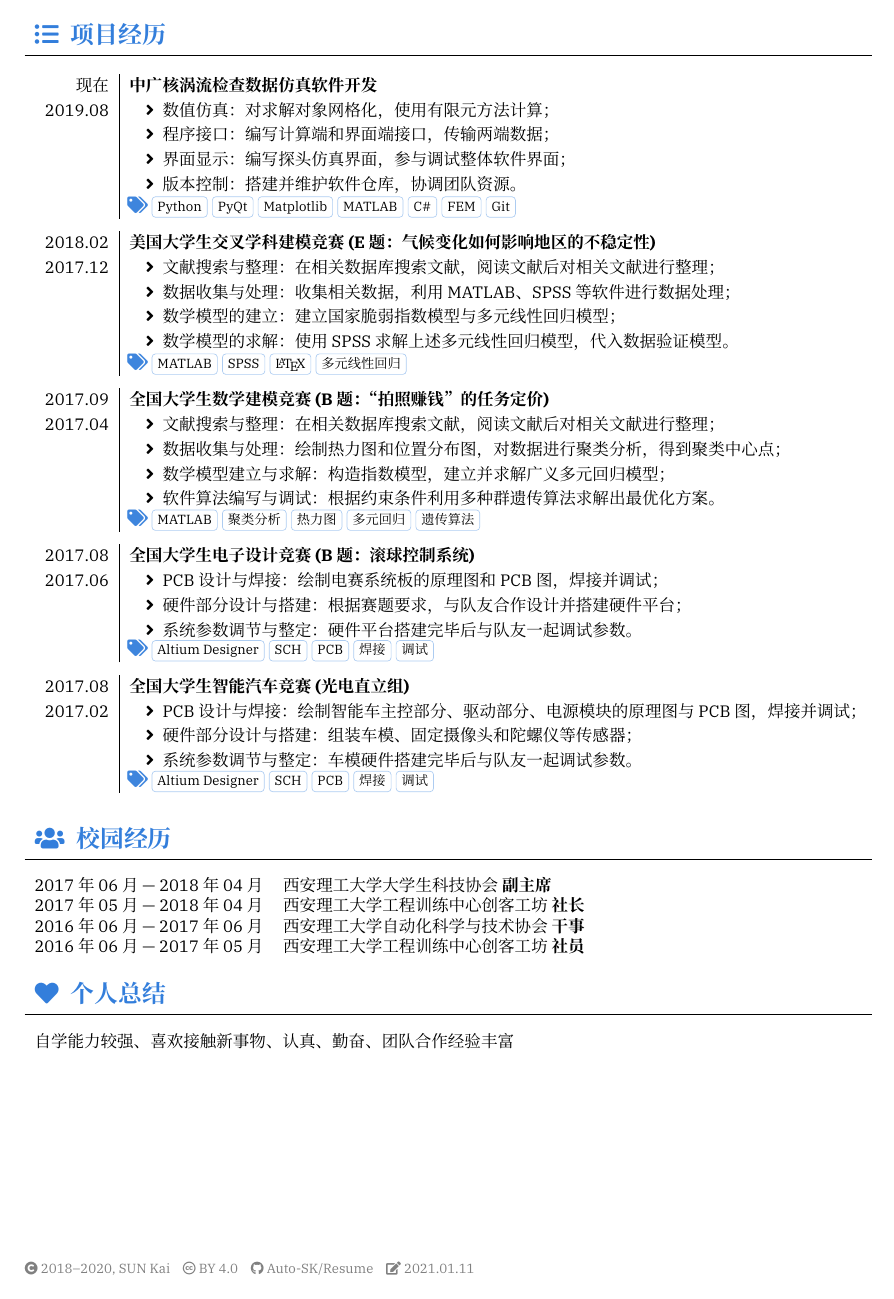
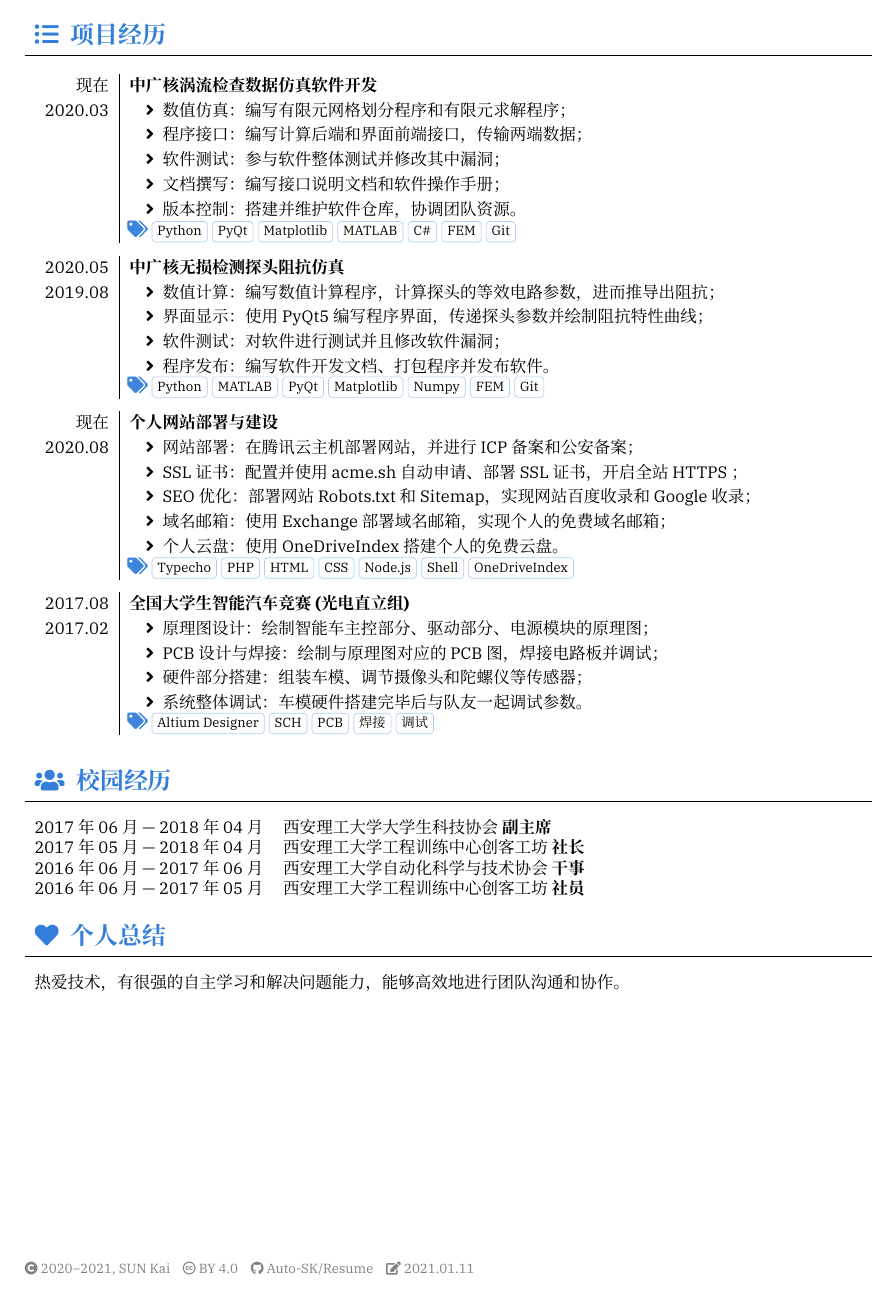
Before and after one commit to Auto-SK/Resume, a LaTeX CV (resume-zh.tex): page 2 of 2. Compiled offline with XeLaTeX; a missing font is replaced by an installed copy or a similar font.

Commit message:
💫 UPDATE: Update my infos.

```diff
--- a/resume-zh.tex
+++ b/resume-zh.tex
@@ -13,7 +13,7 @@
 
 % File information shown at the footer of the last page
 \fileinfo{%
-  \faCopyright{} 2018--2020, SUN Kai \hspace{0.5em}
+  \faCopyright{} 2020--2021, SUN Kai \hspace{0.5em}
   \creativecommons{by}{4.0} \hspace{0.5em}
   \githublink{Auto-SK}{Resume} \hspace{0.5em}
   \faEdit{} \today
@@ -29,14 +29,14 @@
 \photo{2.5cm}{pics/avatar.jpg}
 
 \profile{
-  \mobile{+86 18616366601}
+  \mobile{(+86) 18616366601}
   \email{sunkai@codingcat.cc}
-  \github{Auto-SK} \\
+  \iconlink{\faLink}{https://codingcat.cc}{https://codingcat.cc} \\
   \university{上海科技大学}
 % \degree{电子科学与技术 \textbullet 硕士}
   \birthday{1996-03-23}
   \address{上海 \textbullet 浦东新区}
-  \iconlink{\faLink}{https://codingcat.cc}{https://codingcat.cc}
+  \github{Auto-SK}
   % Custom information:
   % \icontext{<icon>}{<text>}
   % \iconlink{<icon>}{<link>}{<text>}
@@ -191,73 +185,89 @@
 %======================================================================
 \begin{experiences}
     \experience%
-    [2019.08]
+    [2020.03]
     {现在}%
     {\textbf{中广核涡流检查数据仿真软件开发}}%
     [%~~~~ {主要负责文献搜索与整理、数据收集与处理、数学模型建立与求解：}
         \begin{itemize}
-            \item {数值仿真：对求解对象网格化，使用有限元方法计算；}
-            \item {程序接口：编写计算端和界面端接口，传输两端数据；}
-            \item {界面显示：编写探头仿真界面，参与调试整体软件界面；}
+            \item {数值仿真：编写有限元网格划分程序和有限元求解程序；}
+            \item {程序接口：编写计算后端和界面前端接口，传输两端数据；}
+            \item {软件测试：参与软件整体测试并修改其中漏洞；}
+            \item {文档撰写：编写接口说明文档和软件操作手册；}
             \item {版本控制：搭建并维护软件仓库，协调团队资源。}
         \end{itemize}]
     [Python, PyQt, Matplotlib, MATLAB, C\#, FEM, Git]
     \separator{0.5ex}
 
-    %	\experience%
-    %	[2018.03]
-    %	{2018.05}%
-    %	{\textbf{人体反应灵敏度的测试设计与实现}}%
-    %	[%~~~~ {主要负责文献搜索与整理、数据收集与处理、数学模型建立与求解：}
-    %	\begin{itemize}
-    %		\item {数值仿真：对求解对象网格化，使用有限元方法计算；}
-    %		\item {程序接口：编写计算端和界面端接口，传输两端数据；}
-    %		\item {界面显示：编写探头仿真界面，参与调试整体软件界面；}
-    %		\item {版本控制：搭建并维护软件仓库，协调团队资源。}
-    %	\end{itemize}]
-    %	[Python, PyQt, Matplotlib, MATLAB, C\#, FEM, Git]
-    %	\separator{0.5ex}
-
     \experience%
-    [2017.12]%
-    {2018.02}%
-    {\textbf{美国大学生交叉学科建模竞赛(E题： 气候变化如何影响地区的不稳定性)}}%
+    [2019.08]
+    {2020.05}%
+    {\textbf{中广核无损检测探头阻抗仿真}}%
     [%~~~~ {主要负责文献搜索与整理、数据收集与处理、数学模型建立与求解：}
         \begin{itemize}
-            \item {文献搜索与整理：在相关数据库搜索文献，阅读文献后对相关文献进行整理；}
-            \item {数据收集与处理：收集相关数据，利用MATLAB、SPSS等软件进行数据处理；}
-            \item {数学模型的建立：建立国家脆弱指数模型与多元线性回归模型；}
-            \item {数学模型的求解：使用SPSS求解上述多元线性回归模型，代入数据验证模型。}
+            \item {数值计算：编写数值计算程序，计算探头的等效电路参数，进而推导出阻抗；}
+            \item {界面显示：使用 PyQt5 编写程序界面，传递探头参数并绘制阻抗特性曲线；}
+            \item {软件测试：对软件进行测试并且修改软件漏洞；}
+            \item {程序发布：编写软件开发文档、打包程序并发布软件。}
         \end{itemize}]
-    [MATLAB, SPSS, \LaTeX, 多元线性回归]
+    [Python, MATLAB, PyQt, Matplotlib, Numpy, FEM, Git]
     \separator{0.5ex}
 
     \experience%
-    [2017.04]%
-    {2017.09}%
-    {\textbf{全国大学生数学建模竞赛(B题：“拍照赚钱”的任务定价)}}%
-    [%~~~~ {主要负责文献搜索与整理、数据收集与处理、数学模型建立与求解、软件算法编写与调试：}
+    [2020.08]
+    {现在}%
+    {\textbf{个人网站部署与建设}}%
+    [%~~~~ {主要负责文献搜索与整理、数据收集与处理、数学模型建立与求解：}
         \begin{itemize}
-            \item {文献搜索与整理：在相关数据库搜索文献，阅读文献后对相关文献进行整理；}
-            \item {数据收集与处理：绘制热力图和位置分布图，对数据进行聚类分析，得到聚类中心点；}
-            \item {数学模型建立与求解：构造指数模型，建立并求解广义多元回归模型；}
-            \item {软件算法编写与调试：根据约束条件利用多种群遗传算法求解出最优化方案。}
+            \item {网站部署：在腾讯云主机部署网站，并进行 ICP 备案和公安备案；}
+            \item {SSL 证书：配置并使用 acme.sh 自动申请、部署 SSL 证书，开启全站 HTTPS ；}
+            \item {SEO 优化：部署网站 Robots.txt 和 Sitemap，实现网站百度收录和 Google 收录；}
+            \item {域名邮箱：使用 Exchange 部署域名邮箱，实现个人的免费域名邮箱；}
+            \item {个人云盘：使用 OneDriveIndex 搭建个人的免费云盘。}
         \end{itemize}]
-    [MATLAB, 聚类分析, 热力图, 多元回归, 遗传算法]
+    [Typecho, PHP, HTML, CSS, Node.js, Shell, OneDriveIndex]
     \separator{0.5ex}
 
-    \experience
-    [2017.06]
-    {2017.08}
-    {\textbf{全国大学生电子设计竞赛(B题：滚球控制系统)}}
-    [%~~~~ {主要负责PCB设计与焊接、硬件部分设计与搭建、系统参数调节与整定：}
-        \begin{itemize}
-            \item {PCB设计与焊接：绘制电赛系统板的原理图和PCB图，焊接并调试；}
-            \item {硬件部分设计与搭建：根据赛题要求，与队友合作设计并搭建硬件平台；}
-            \item {系统参数调节与整定：硬件平台搭建完毕后与队友一起调试参数。}
-        \end{itemize}]
-    [Altium Designer, SCH, PCB, 焊接, 调试]
-    \separator{0.5ex}
+    %    \experience%
+    %    [2017.12]%
+    %    {2018.02}%
+    %    {\textbf{美国大学生交叉学科建模竞赛(E题： 气候变化如何影响地区的不稳定性)}}%
+    %    [%~~~~ {主要负责文献搜索与整理、数据收集与处理、数学模型建立与求解：}
+    %        \begin{itemize}
+    %            \item {文献搜索与整理：在相关数据库搜索文献，阅读文献后对相关文献进行整理；}
+    %            \item {数据收集与处理：收集相关数据，利用MATLAB、SPSS等软件进行数据处理；}
+    %            \item {数学模型的建立：建立国家脆弱指数模型与多元线性回归模型；}
+    %            \item {数学模型的求解：使用SPSS求解上述多元线性回归模型，代入数据验证模型。}
+    %        \end{itemize}]
+    %    [MATLAB, SPSS, \LaTeX, 多元线性回归]
+    %    \separator{0.5ex}
+
+    %    \experience%
+    %    [2017.04]%
+    %    {2017.09}%
+    %    {\textbf{全国大学生数学建模竞赛(B题：“拍照赚钱”的任务定价)}}%
+    %    [%~~~~ {主要负责文献搜索与整理、数据收集与处理、数学模型建立与求解、软件算法编写与调试：}
+    %        \begin{itemize}
+    %            \item {文献搜索与整理：在相关数据库搜索文献，阅读文献后对相关文献进行整理；}
+    %            \item {数据收集与处理：绘制热力图和位置分布图，对数据进行聚类分析，得到聚类中心点；}
+    %            \item {数学模型建立与求解：构造指数模型，建立并求解广义多元回归模型；}
+    %            \item {软件算法编写与调试：根据约束条件利用多种群遗传算法求解出最优化方案。}
+    %        \end{itemize}]
+    %    [MATLAB, 聚类分析, 热力图, 多元回归, 遗传算法]
+    %    \separator{0.5ex}
+    %
+    %    \experience
+    %    [2017.06]
+    %    {2017.08}
+    %    {\textbf{全国大学生电子设计竞赛(B题：滚球控制系统)}}
+    %    [%~~~~ {主要负责PCB设计与焊接、硬件部分设计与搭建、系统参数调节与整定：}
+    %        \begin{itemize}
+    %            \item {PCB设计与焊接：绘制电赛系统板的原理图和PCB图，焊接并调试；}
+    %            \item {硬件部分设计与搭建：根据赛题要求，与队友合作设计并搭建硬件平台；}
+    %            \item {系统参数调节与整定：硬件平台搭建完毕后与队友一起调试参数。}
+    %        \end{itemize}]
+    %    [Altium Designer, SCH, PCB, 焊接, 调试]
+    %    \separator{0.5ex}
 
     \experience
     [2017.02]
@@ -265,9 +275,10 @@
     {\textbf{全国大学生智能汽车竞赛(光电直立组)}}
     [%~~~~ {主要负责PCB设计与焊接、硬件部分设计与搭建、系统参数调节与整定：}
         \begin{itemize}
-            \item {PCB设计与焊接：绘制智能车主控部分、驱动部分、电源模块的原理图与PCB图，焊接并调试；}
-            \item {硬件部分设计与搭建：组装车模、固定摄像头和陀螺仪等传感器；}
-            \item {系统参数调节与整定：车模硬件搭建完毕后与队友一起调试参数。}
+            \item {原理图设计：绘制智能车主控部分、驱动部分、电源模块的原理图；}
+            \item {PCB设计与焊接：绘制与原理图对应的 PCB 图，焊接电路板并调试；}
+            \item {硬件部分搭建：组装车模、调节摄像头和陀螺仪等传感器；}
+            \item {系统整体调试：车模硬件搭建完毕后与队友一起调试参数。}
         \end{itemize}]
     [Altium Designer, SCH, PCB, 焊接, 调试]
 \end{experiences}
@@ -290,7 +301,7 @@
 %======================================================================
 \begin{table}[!htbp]
     \begin{tabular}{rl}
-        自学能力较强、喜欢接触新事物、认真、勤奋、团队合作经验丰富
+        热爱技术，有很强的自主学习和解决问题能力，能够高效地进行团队沟通和协作。
     \end{tabular}
 \end{table}
 
```
Also changed, not shown: resume-zh.tex (94 more changed lines).
